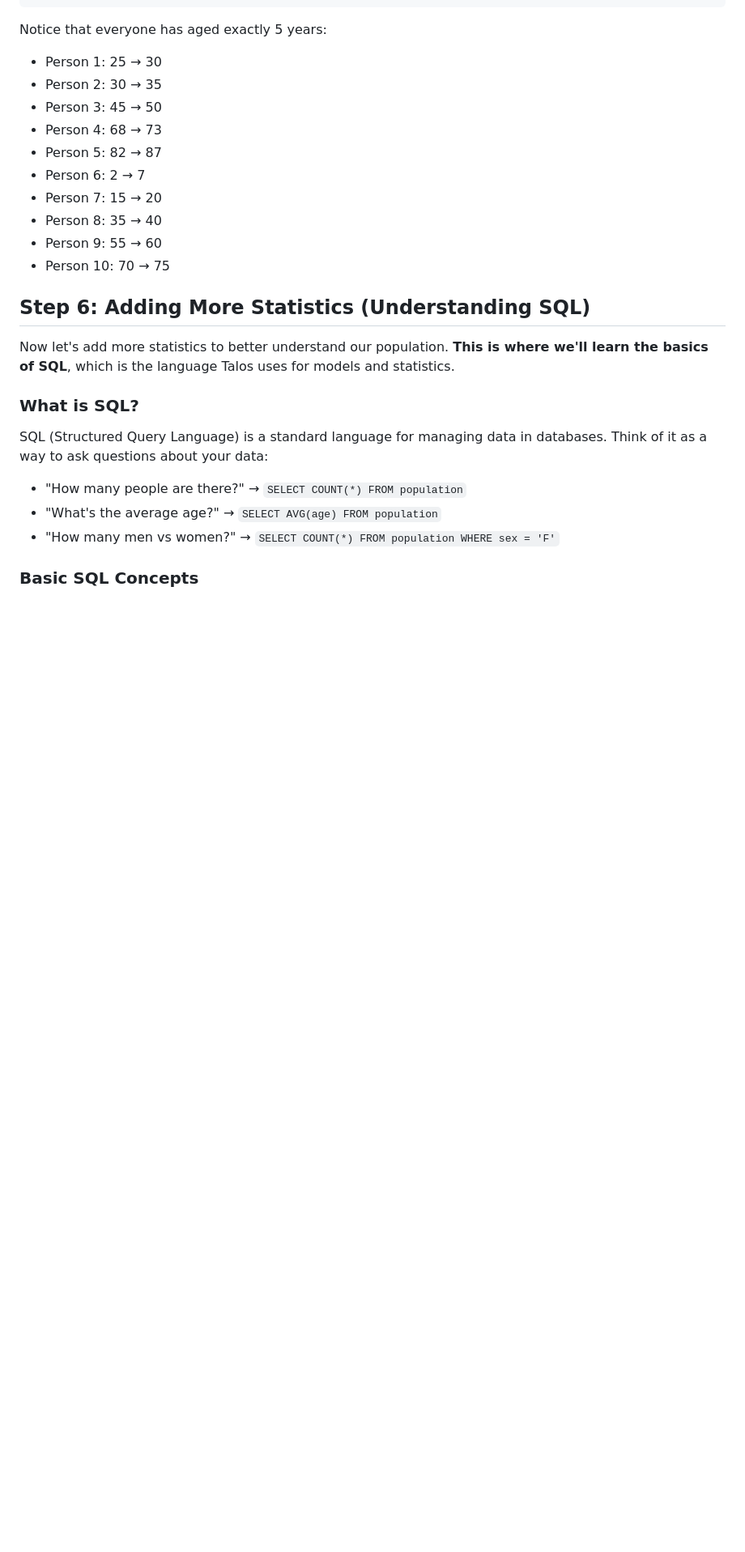
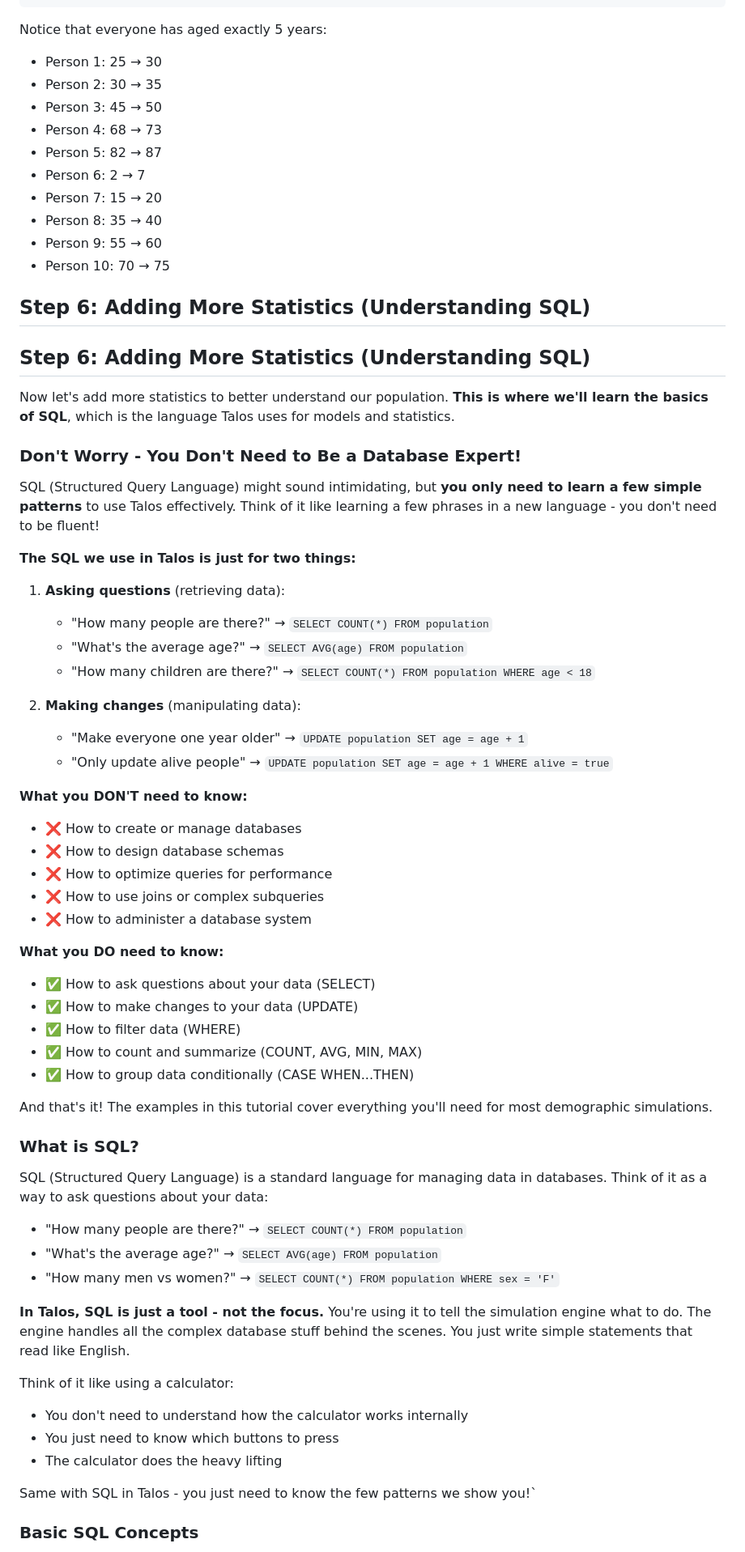
Before and after one commit to ricci-colasanti/Talos, a Markdown page: tutorials/tutorial1_aging.md, the part around one of its changes. Shown at 81% size. Rendered like a GitHub page; blank space fills up the shorter version.

Commit message:
Updated Tutorial

```diff
--- a/tutorials/tutorial1_aging.md
+++ b/tutorials/tutorial1_aging.md
@@ -446,14 +460,57 @@ Notice that everyone has aged exactly 5 years:
 
 ## Step 6: Adding More Statistics (Understanding SQL)
 
+## Step 6: Adding More Statistics (Understanding SQL)
+
 Now let's add more statistics to better understand our population. **This is where we'll learn the basics of SQL**, which is the language Talos uses for models and statistics.
 
+### Don't Worry - You Don't Need to Be a Database Expert!
+
+SQL (Structured Query Language) might sound intimidating, but **you only need to learn a few simple patterns** to use Talos effectively. Think of it like learning a few phrases in a new language - you don't need to be fluent!
+
+**The SQL we use in Talos is just for two things:**
+
+1. **Asking questions** (retrieving data):
+   - "How many people are there?" → `SELECT COUNT(*) FROM population`
+   - "What's the average age?" → `SELECT AVG(age) FROM population`
+   - "How many children are there?" → `SELECT COUNT(*) FROM population WHERE age < 18`
+
+2. **Making changes** (manipulating data):
+   - "Make everyone one year older" → `UPDATE population SET age = age + 1`
+   - "Only update alive people" → `UPDATE population SET age = age + 1 WHERE alive = true`
+
+**What you DON'T need to know:**
+- ❌ How to create or manage databases
+- ❌ How to design database schemas
+- ❌ How to optimize queries for performance
+- ❌ How to use joins or complex subqueries
+- ❌ How to administer a database system
+
+**What you DO need to know:**
+- ✅ How to ask questions about your data (SELECT)
+- ✅ How to make changes to your data (UPDATE)
+- ✅ How to filter data (WHERE)
+- ✅ How to count and summarize (COUNT, AVG, MIN, MAX)
+- ✅ How to group data conditionally (CASE WHEN...THEN)
+
+And that's it! The examples in this tutorial cover everything you'll need for most demographic simulations.
+
 ### What is SQL?
+
 
 SQL (Structured Query Language) is a standard language for managing data in databases. Think of it as a way to ask questions about your data:
 - "How many people are there?" → `SELECT COUNT(*) FROM population`
 - "What's the average age?" → `SELECT AVG(age) FROM population`
 - "How many men vs women?" → `SELECT COUNT(*) FROM population WHERE sex = 'F'`
 
+**In Talos, SQL is just a tool - not the focus.** You're using it to tell the simulation engine what to do. The engine handles all the complex database stuff behind the scenes. You just write simple statements that read like English.
+
+Think of it like using a calculator:
+- You don't need to understand how the calculator works internally
+- You just need to know which buttons to press
+- The calculator does the heavy lifting
+
+Same with SQL in Talos - you just need to know the few patterns we show you!`
+
 ### Basic SQL Concepts
 
```
Also changed, not shown: other parts of tutorials/tutorial1_aging.md (+27 -10 lines).
